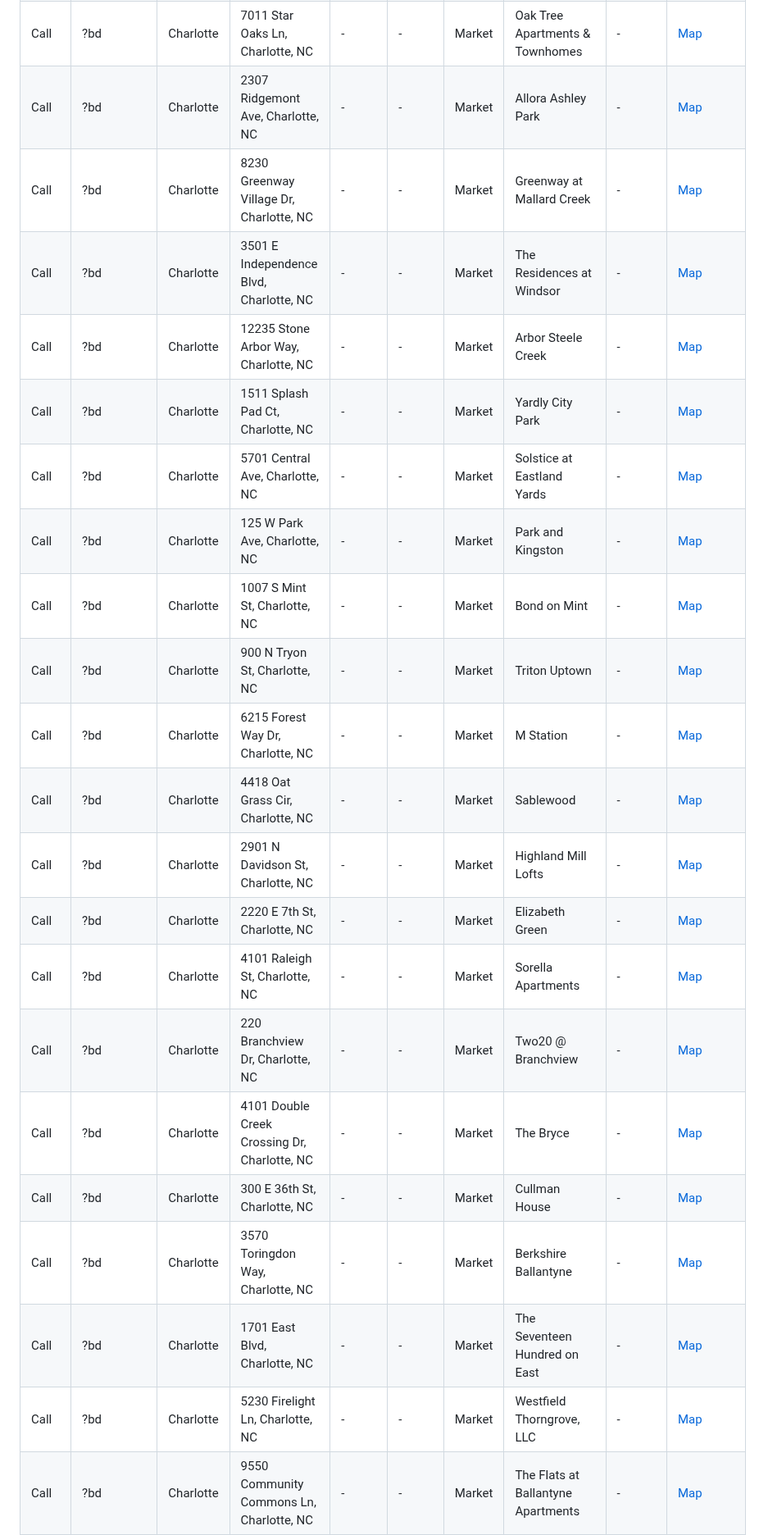
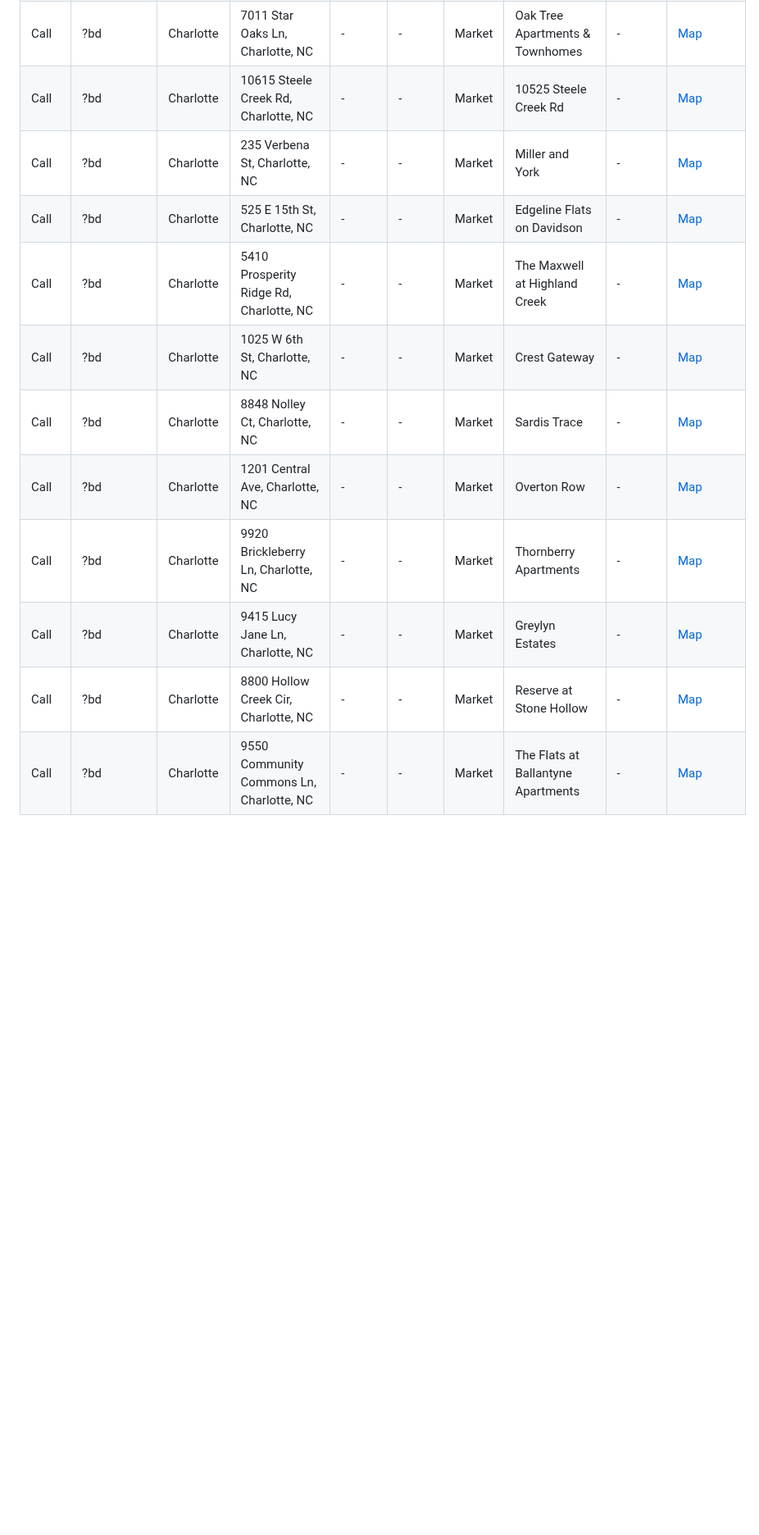
Before and after one commit to gainglintgaz/ApartmentFinder, a Markdown page: RESULTS.md, the part around one of its changes. Shown at 82% size. Drawn GitHub-style; blank space fills up the shorter version.

Commit message:
Update search results - 2026-03-17 02:33

```diff
--- a/RESULTS.md
+++ b/RESULTS.md
@@ -168,24 +185,14 @@ _No listings found in this category._
 | Call | ?bd | Charlotte | 7011 Star Oaks Ln, Charlotte, NC | - | - | Market | Oak Tree Apartments & Townhomes | - | [Map](https://www.google.com/maps/dir/?api=1&destination=7011+Star+Oaks+Ln%2C+Charlotte%2C+NC) |
-| Call | ?bd | Charlotte | 2307 Ridgemont Ave, Charlotte, NC | - | - | Market | Allora Ashley Park | - | [Map](https://www.google.com/maps/dir/?api=1&destination=2307+Ridgemont+Ave%2C+Charlotte%2C+NC) |
-| Call | ?bd | Charlotte | 8230 Greenway Village Dr, Charlotte, NC | - | - | Market | Greenway at Mallard Creek | - | [Map](https://www.google.com/maps/dir/?api=1&destination=8230+Greenway+Village+Dr%2C+Charlotte%2C+NC) |
-| Call | ?bd | Charlotte | 3501 E Independence Blvd, Charlotte, NC | - | - | Market | The Residences at Windsor | - | [Map](https://www.google.com/maps/dir/?api=1&destination=3501+E+Independence+Blvd%2C+Charlotte%2C+NC) |
-| Call | ?bd | Charlotte | 12235 Stone Arbor Way, Charlotte, NC | - | - | Market | Arbor Steele Creek | - | [Map](https://www.google.com/maps/dir/?api=1&destination=12235+Stone+Arbor+Way%2C+Charlotte%2C+NC) |
-| Call | ?bd | Charlotte | 1511 Splash Pad Ct, Charlotte, NC | - | - | Market | Yardly City Park | - | [Map](https://www.google.com/maps/dir/?api=1&destination=1511+Splash+Pad+Ct%2C+Charlotte%2C+NC) |
-| Call | ?bd | Charlotte | 5701 Central Ave, Charlotte, NC | - | - | Market | Solstice at Eastland Yards | - | [Map](https://www.google.com/maps/dir/?api=1&destination=5701+Central+Ave%2C+Charlotte%2C+NC) |
-| Call | ?bd | Charlotte | 125 W Park Ave, Charlotte, NC | - | - | Market | Park and Kingston | - | [Map](https://www.google.com/maps/dir/?api=1&destination=125+W+Park+Ave%2C+Charlotte%2C+NC) |
-| Call | ?bd | Charlotte | 1007 S Mint St, Charlotte, NC | - | - | Market | Bond on Mint | - | [Map](https://www.google.com/maps/dir/?api=1&destination=1007+S+Mint+St%2C+Charlotte%2C+NC) |
-| Call | ?bd | Charlotte | 900 N Tryon St, Charlotte, NC | - | - | Market | Triton Uptown | - | [Map](https://www.google.com/maps/dir/?api=1&destination=900+N+Tryon+St%2C+Charlotte%2C+NC) |
-| Call | ?bd | Charlotte | 6215 Forest Way Dr, Charlotte, NC | - | - | Market | M Station | - | [Map](https://www.google.com/maps/dir/?api=1&destination=6215+Forest+Way+Dr%2C+Charlotte%2C+NC) |
-| Call | ?bd | Charlotte | 4418 Oat Grass Cir, Charlotte, NC | - | - | Market | Sablewood | - | [Map](https://www.google.com/maps/dir/?api=1&destination=4418+Oat+Grass+Cir%2C+Charlotte%2C+NC) |
-| Call | ?bd | Charlotte | 2901 N Davidson St, Charlotte, NC | - | - | Market | Highland Mill Lofts | - | [Map](https://www.google.com/maps/dir/?api=1&destination=2901+N+Davidson+St%2C+Charlotte%2C+NC) |
-| Call | ?bd | Charlotte | 2220 E 7th St, Charlotte, NC | - | - | Market | Elizabeth Green | - | [Map](https://www.google.com/maps/dir/?api=1&destination=2220+E+7th+St%2C+Charlotte%2C+NC) |
-| Call | ?bd | Charlotte | 4101 Raleigh St, Charlotte, NC | - | - | Market | Sorella Apartments | - | [Map](https://www.google.com/maps/dir/?api=1&destination=4101+Raleigh+St%2C+Charlotte%2C+NC) |
-| Call | ?bd | Charlotte | 220 Branchview Dr, Charlotte, NC | - | - | Market | Two20 @ Branchview | - | [Map](https://www.google.com/maps/dir/?api=1&destination=220+Branchview+Dr%2C+Charlotte%2C+NC) |
-| Call | ?bd | Charlotte | 4101 Double Creek Crossing Dr, Charlotte, NC | - | - | Market | The Bryce | - | [Map](https://www.google.com/maps/dir/?api=1&destination=4101+Double+Creek+Crossing+Dr%2C+Charlotte%2C+NC) |
-| Call | ?bd | Charlotte | 300 E 36th St, Charlotte, NC | - | - | Market | Cullman House | - | [Map](https://www.google.com/maps/dir/?api=1&destination=300+E+36th+St%2C+Charlotte%2C+NC) |
-| Call | ?bd | Charlotte | 3570 Toringdon Way, Charlotte, NC | - | - | Market | Berkshire Ballantyne | - | [Map](https://www.google.com/maps/dir/?api=1&destination=3570+Toringdon+Way%2C+Charlotte%2C+NC) |
-| Call | ?bd | Charlotte | 1701 East Blvd, Charlotte, NC | - | - | Market | The Seventeen Hundred on East | - | [Map](https://www.google.com/maps/dir/?api=1&destination=1701+East+Blvd%2C+Charlotte%2C+NC) |
-| Call | ?bd | Charlotte | 5230 Firelight Ln, Charlotte, NC | - | - | Market | Westfield Thorngrove, LLC | - | [Map](https://www.google.com/maps/dir/?api=1&destination=5230+Firelight+Ln%2C+Charlotte%2C+NC) |
+| Call | ?bd | Charlotte | 10615 Steele Creek Rd, Charlotte, NC | - | - | Market | 10525 Steele Creek Rd | - | [Map](https://www.google.com/maps/dir/?api=1&destination=10615+Steele+Creek+Rd%2C+Charlotte%2C+NC) |
+| Call | ?bd | Charlotte | 235 Verbena St, Charlotte, NC | - | - | Market | Miller and York | - | [Map](https://www.google.com/maps/dir/?api=1&destination=235+Verbena+St%2C+Charlotte%2C+NC) |
+| Call | ?bd | Charlotte | 525 E 15th St, Charlotte, NC | - | - | Market | Edgeline Flats on Davidson | - | [Map](https://www.google.com/maps/dir/?api=1&destination=525+E+15th+St%2C+Charlotte%2C+NC) |
+| Call | ?bd | Charlotte | 5410 Prosperity Ridge Rd, Charlotte, NC | - | - | Market | The Maxwell at Highland Creek | - | [Map](https://www.google.com/maps/dir/?api=1&destination=5410+Prosperity+Ridge+Rd%2C+Charlotte%2C+NC) |
+| Call | ?bd | Charlotte | 1025 W 6th St, Charlotte, NC | - | - | Market | Crest Gateway | - | [Map](https://www.google.com/maps/dir/?api=1&destination=1025+W+6th+St%2C+Charlotte%2C+NC) |
+| Call | ?bd | Charlotte | 8848 Nolley Ct, Charlotte, NC | - | - | Market | Sardis Trace | - | [Map](https://www.google.com/maps/dir/?api=1&destination=8848+Nolley+Ct%2C+Charlotte%2C+NC) |
+| Call | ?bd | Charlotte | 1201 Central Ave, Charlotte, NC | - | - | Market | Overton Row | - | [Map](https://www.google.com/maps/dir/?api=1&destination=1201+Central+Ave%2C+Charlotte%2C+NC) |
+| Call | ?bd | Charlotte | 9920 Brickleberry Ln, Charlotte, NC | - | - | Market | Thornberry Apartments | - | [Map](https://www.google.com/maps/dir/?api=1&destination=9920+Brickleberry+Ln%2C+Charlotte%2C+NC) |
+| Call | ?bd | Charlotte | 9415 Lucy Jane Ln, Charlotte, NC | - | - | Market | Greylyn Estates | - | [Map](https://www.google.com/maps/dir/?api=1&destination=9415+Lucy+Jane+Ln%2C+Charlotte%2C+NC) |
+| Call | ?bd | Charlotte | 8800 Hollow Creek Cir, Charlotte, NC | - | - | Market | Reserve at Stone Hollow | - | [Map](https://www.google.com/maps/dir/?api=1&destination=8800+Hollow+Creek+Cir%2C+Charlotte%2C+NC) |
 | Call | ?bd | Charlotte | 9550 Community Commons Ln, Charlotte, NC | - | - | Market | The Flats at Ballantyne Apartments | - | [Map](https://www.google.com/maps/dir/?api=1&destination=9550+Community+Commons+Ln%2C+Charlotte%2C+NC) |
 | Call | ?bd | Charlotte | 4310 Park Rd, Charlotte, NC | - | - | Market | Park at Drexel | - | [Map](https://www.google.com/maps/dir/?api=1&destination=4310+Park+Rd%2C+Charlotte%2C+NC) |
 | Call | ?bd | Charlotte | 1905 Eastway Dr, Charlotte, NC | - | - | Market | Townhomes of Ashbrook | - | [Map](https://www.google.com/maps/dir/?api=1&destination=1905+Eastway+Dr%2C+Charlotte%2C+NC) |
```
Also changed, not shown: other parts of RESULTS.md (+32 -17 lines).
